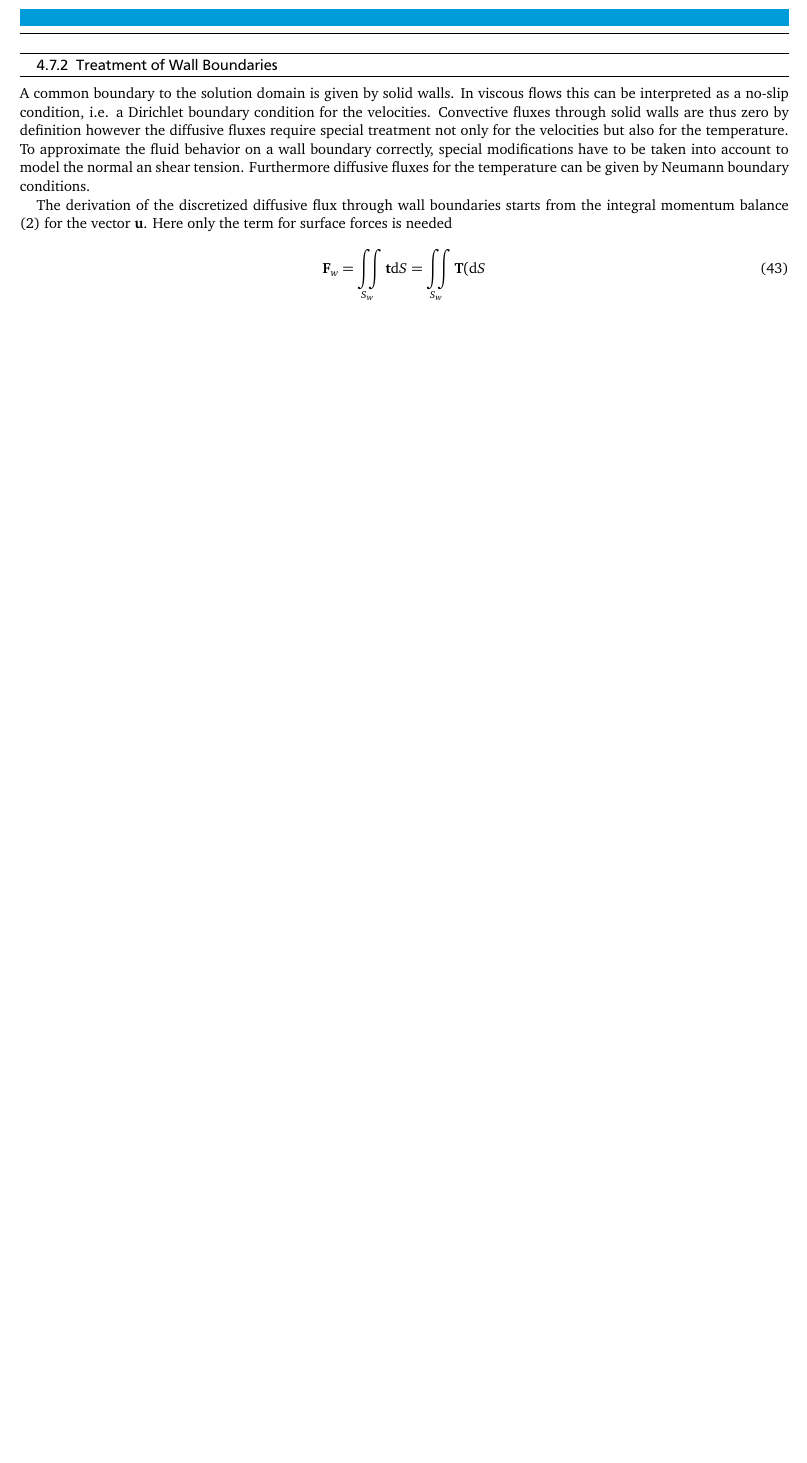
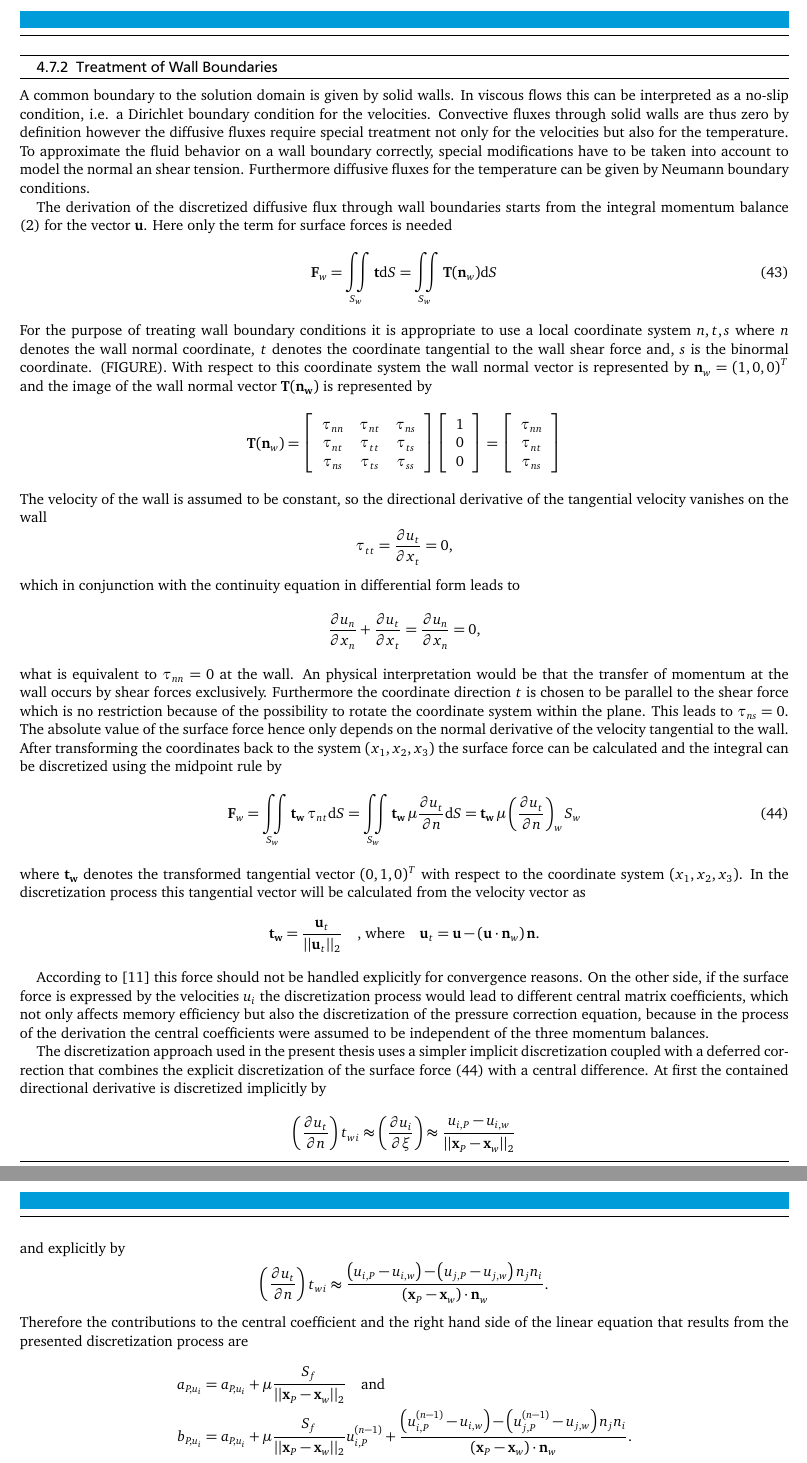
Before and after one commit to fabiangabel/masterthesis_ce, a LaTeX thesis (masterthesis.tex, which reads tex/masterthesis.seg.tex): part of page 21 of 25 before the commit and two parts of pages 21 and 22 of 26 after it, the two joined at a grey line, cut so that both start at the same text, the shorter picture padded with empty space. The pictures show the PDF file masterthesis.pdf that the author committed with the source.

Commit message:
FINISH WALL BOUNDARIES

```diff
--- a/tex/masterthesis.seg.tex
+++ b/tex/masterthesis.seg.tex
@@ -536,5 +536,12 @@ Here \((*)\) indicates that the solution of this equation still needs to be corr
 
     The derivation of the discretized diffusive flux through wall boundaries starts from the integral momentum balance (\ref{eq:cauchy}) for the vector \(\vec{u}\). Here only the term for surface forces is needed
     \begin{equation}
-      \vec{F}_w =  \iint\limits_{S_w} \vec{t} \mathrm{d}S = \iint\limits_{S_w} \vec{T}( \mathrm{d}S
+      \vec{F}_w =  \iint\limits_{S_w} \vec{t} \mathrm{d}S = \iint\limits_{S_w} \vec{T}(\vec{n}_w) \mathrm{d}S
     \end{equation}
+    For the purpose of treating wall boundary conditions it is appropriate to use a local coordinate system \(n,t,s\) where \(n\) denotes the wall normal coordinate, \(t\) denotes the coordinate tangential to the wall shear force and, \(s\) is the binormal coordinate. (FIGURE). With respect to this coordinate system the wall normal vector is represented by \(\vec{n}_w = \left( 1, 0 , 0 \right)^T\) and the image of the wall normal vector \(\vec{T}(\vec{n_w})\) is represented by
+    \begin{displaymath}
+    \vec{T}(\vec{n}_w) =
+    \left[
+      \begin{array}{ccc}
+        \tau_{nn} & \tau_{nt} & \tau_{ns}\\
+        \tau_{nt} & \tau_{tt} & \tau_{ts}\\
@@ -541,3 +563,55 @@ Here \((*)\) indicates that the solution of this equation still needs to be corr
+      \tau_{ns}
+    \end{array}
+    \right]
+    \end{displaymath}
+    The velocity of the wall is assumed to be constant, so the directional derivative of the tangential velocity vanishes on the wall
+    \begin{displaymath}
+      \tau_{tt} =  \frac{ \partial u_t }{ \partial x_t }  =  0,
+    \end{displaymath}
+    which in conjunction with the continuity equation in differential form leads to
+    \begin{displaymath}
+     \frac{ \partial u_n }{ \partial x_n } + \frac{ \partial u_t }{ \partial x_t } =  \frac{ \partial u_n }{ \partial x_n } = 0,
+    \end{displaymath}
+    what is equivalent to \( \tau_{nn} = 0\) at the wall. An physical interpretation would be that the transfer of momentum at the wall occurs by shear forces exclusively. Furthermore the coordinate direction \(t\) is chosen to be parallel to the shear force which is no restriction because of the possibility to rotate the coordinate system within the plane. This leads to \(\tau_{ns} = 0 \). The absolute value of the surface force hence only depends on the normal derivative of the velocity tangential to the wall. After transforming the coordinates back to the system \((x_1, x_2, x_3)\) the surface force can be calculated and the integral can be discretized using the midpoint rule by
+    \begin{equation}
+      \label{eq:wallforce}
+      \vec{F}_w
+      =
+      \iint\limits_{S_w} \vec{t_w} \, \tau_{nt} \mathrm{d}S
+      =
+      \iint\limits_{S_w} \vec{t_w} \, \mu \frac{\partial u_t}{\partial n} \mathrm{d}S
+      =
+      \vec{t_w} \, \mu \left(\frac{\partial u_t}{\partial n}\right)_w S_w
+    \end{equation}
+    where \( \vec{t_w} \) denotes the transformed tangential vector \((0,1,0)^T\) with respect to the coordinate system \((x_1,x_2,x_3)\). In the discretization process this tangential vector will be calculated from the velocity vector as
+    \begin{displaymath}
+      \vec{t_w} = \frac{\vec{u}_t}{|| \vec{u}_t ||_2} \quad \text{, where} \quad \vec{u}_t = \vec{u} - \left( \vec{u} \cdot \vec{n}_w \right) \vec{n}.
+    \end{displaymath}
+
+    According to \cite{ferziger02} this force should not be handled explicitly for convergence reasons. On the other side, if the surface force is expressed by the velocities \(u_i\) the discretization process would lead to different central matrix coefficients, which not only affects memory efficiency but also the discretization of the pressure correction equation, because in the process of the derivation the central coefficients were assumed to be independent of the three momentum balances.
+
+    The discretization approach used in the present thesis uses a simpler implicit discretization coupled with a deferred correction that combines the explicit discretization of the surface force (\ref{eq:wallforce}) with a central difference. At first the contained directional derivative is discretized implicitly by
+    \begin{displaymath}
+      \left(\frac{\partial u_t}{\partial n}\right) {t_w}_i
+      \approx
+      \left(\frac{\partial u_i}{\partial \xi}\right)
+      \approx
+      \frac{u_{i,P} - u_{i,w}}{|| \vec{x}_P - \vec{x}_w ||_2}
+    \end{displaymath}
+    and explicitly by
+    \begin{displaymath}
+      \left(\frac{\partial u_t}{\partial n}\right) {t_w}_i
+      \approx
+      \frac{\left(u_{i,P}- u_{i,w} \right) - \left(u_{j,P} - u_{j,w}\right) n_j n_i  }{\left( \vec{x}_P - \vec{x}_w \right) \cdot \vec{n}_w}.
+    \end{displaymath}
+    Therefore the contributions to the central coefficient and the right hand side of the linear equation that results from the presented discretization process are
+    \begin{align*}
+      a_{P,u_i} &= a_{P,u_i} + \mu \frac{S_f}{|| \vec{x}_P - \vec{x}_w ||_2} \quad \text{and} \\
+      b_{P,u_i} &= a_{P,u_i} + \mu \frac{S_f}{|| \vec{x}_P - \vec{x}_w ||_2} u_{i,P}^{(n-1)} +
+      \frac{\left(u_{i,P}^{(n-1)}- u_{i,w} \right) - \left(u_{j,P}^{(n-1)} - u_{j,w}\right) n_j n_i  }{\left( \vec{x}_P - \vec{x}_w \right) \cdot \vec{n}_w}.
+    \end{align*}
+    The reader should note that since the deferred correction uses a Dirichlet boundary no correction of the value of the wall velocity \(u_{i,w}\) has to be accounted for.
+
 
   \subsubsection{Treatment of Block Boundaries}
 
```
Also changed, not shown: masterthesis.pdf, tex/masterthesis.seg.tex (15 more changed lines).
